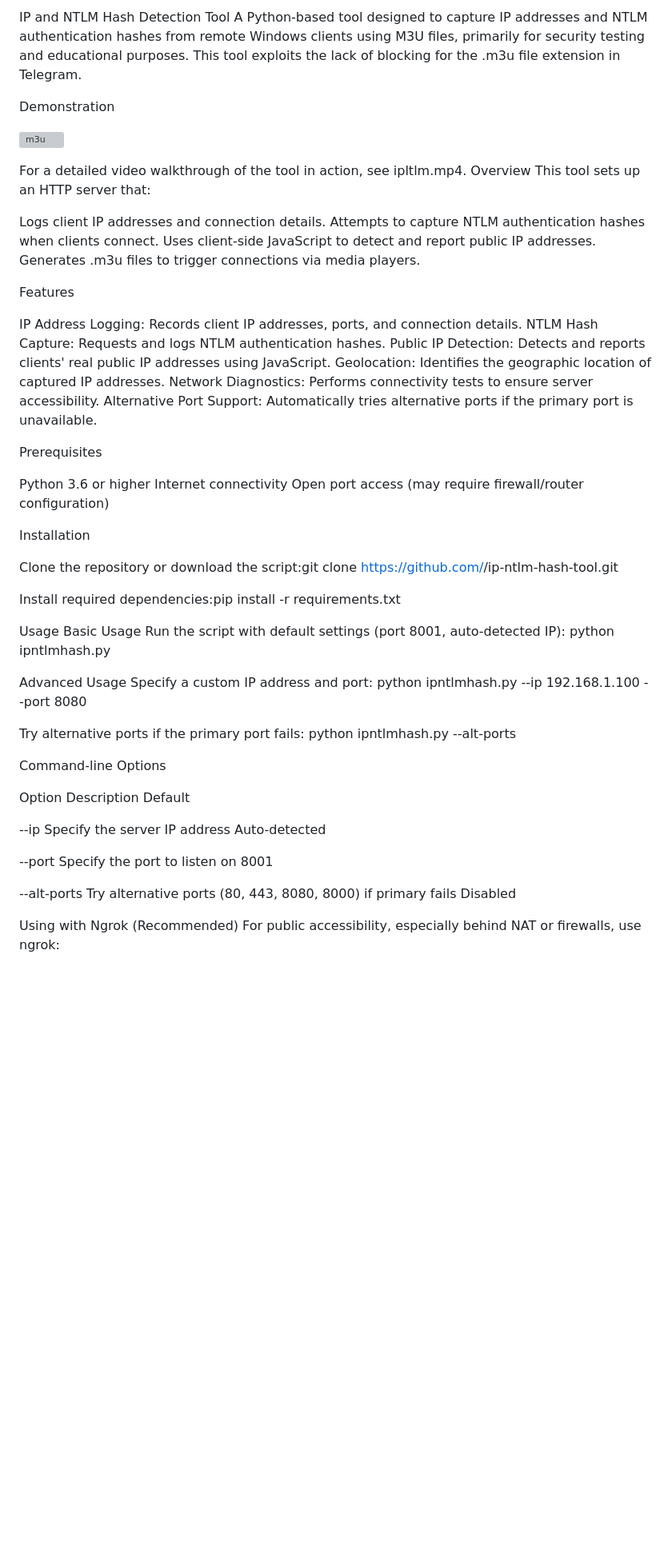
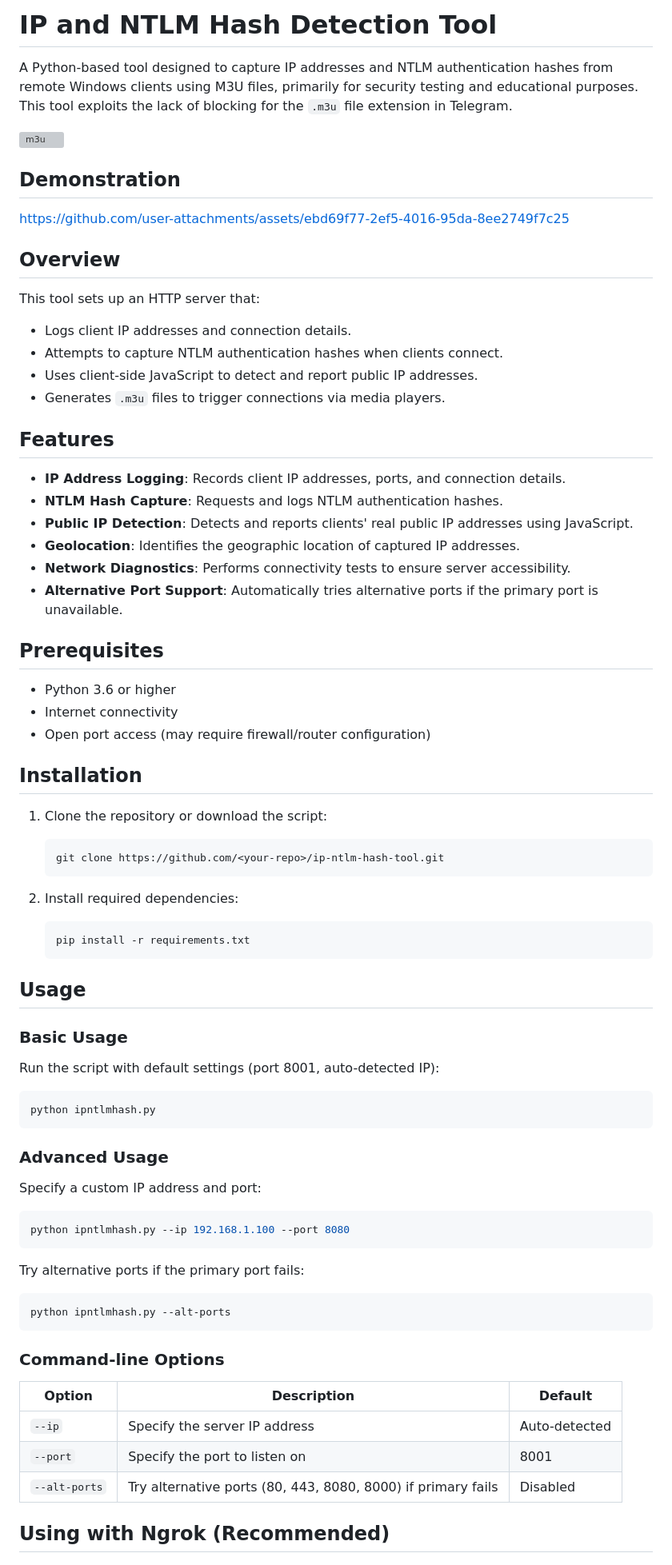
Before and after one commit to TorDotTaxi/Telegram, a Markdown page: README.md, the part around the change printed below. Shown: that part at 80% size. Drawn GitHub-style; blank space fills up the shorter version; grey boxes are pictures that could not be loaded.

````diff
--- a/README.md
+++ b/README.md
@@ -1,5 +1,4 @@
-IP and NTLM Hash Detection Tool
-A Python-based tool designed to capture IP addresses and NTLM authentication hashes from remote Windows clients using M3U files, primarily for security testing and educational purposes. This tool exploits the lack of blocking for the .m3u file extension in Telegram.
+# IP and NTLM Hash Detection Tool
 
-Demonstration
+A Python-based tool designed to capture IP addresses and NTLM authentication hashes from remote Windows clients using M3U files, primarily for security testing and educational purposes. This tool exploits the lack of blocking for the `.m3u` file extension in Telegram.
 
@@ -7,65 +6,79 @@ Demonstration
 
-For a detailed video walkthrough of the tool in action, see ipltlm.mp4.
-Overview
+## Demonstration
+
+https://github.com/user-attachments/assets/ebd69f77-2ef5-4016-95da-8ee2749f7c25
+
+## Overview
+
 This tool sets up an HTTP server that:
 
-Logs client IP addresses and connection details.
-Attempts to capture NTLM authentication hashes when clients connect.
-Uses client-side JavaScript to detect and report public IP addresses.
-Generates .m3u files to trigger connections via media players.
+- Logs client IP addresses and connection details.
+- Attempts to capture NTLM authentication hashes when clients connect.
+- Uses client-side JavaScript to detect and report public IP addresses.
+- Generates `.m3u` files to trigger connections via media players.
 
-Features
+## Features
 
-IP Address Logging: Records client IP addresses, ports, and connection details.
-NTLM Hash Capture: Requests and logs NTLM authentication hashes.
-Public IP Detection: Detects and reports clients' real public IP addresses using JavaScript.
-Geolocation: Identifies the geographic location of captured IP addresses.
-Network Diagnostics: Performs connectivity tests to ensure server accessibility.
-Alternative Port Support: Automatically tries alternative ports if the primary port is unavailable.
+- **IP Address Logging**: Records client IP addresses, ports, and connection details.
+- **NTLM Hash Capture**: Requests and logs NTLM authentication hashes.
+- **Public IP Detection**: Detects and reports clients' real public IP addresses using JavaScript.
+- **Geolocation**: Identifies the geographic location of captured IP addresses.
+- **Network Diagnostics**: Performs connectivity tests to ensure server accessibility.
+- **Alternative Port Support**: Automatically tries alternative ports if the primary port is unavailable.
 
-Prerequisites
+## Prerequisites
 
-Python 3.6 or higher
-Internet connectivity
-Open port access (may require firewall/router configuration)
+- Python 3.6 or higher
+- Internet connectivity
+- Open port access (may require firewall/router configuration)
 
-Installation
+## Installation
 
-Clone the repository or download the script:git clone https://github.com/<your-repo>/ip-ntlm-hash-tool.git
+1. Clone the repository or download the script:
 
-Install required dependencies:pip install -r requirements.txt
+   ```bash
+   git clone https://github.com/<your-repo>/ip-ntlm-hash-tool.git
+   ```
 
-Usage
-Basic Usage
+2. Install required dependencies:
+
+   ```bash
+   pip install -r requirements.txt
+   ```
+
+## Usage
+
+### Basic Usage
+
 Run the script with default settings (port 8001, auto-detected IP):
+
+```bash
 python ipntlmhash.py
+```
 
-Advanced Usage
+### Advanced Usage
+
 Specify a custom IP address and port:
+
+```bash
 python ipntlmhash.py --ip 192.168.1.100 --port 8080
+```
 
 Try alternative ports if the primary port fails:
+
+```bash
 python ipntlmhash.py --alt-ports
+```
 
-Command-line Options
+### Command-line Options
 
-Option
-Description
-Default
+| Option | Description | Default |
+| --- | --- | --- |
+| `--ip` | Specify the server IP address | Auto-detected |
+| `--port` | Specify the port to listen on | 8001 |
+| `--alt-ports` | Try alternative ports (80, 443, 8080, 8000) if primary fails | Disabled |
 
---ip
-Specify the server IP address
-Auto-detected
+## Using with Ngrok (Recommended)
 
---port
-Specify the port to listen on
-8001
-
---alt-ports
-Try alternative ports (80, 443, 8080, 8000) if primary fails
-Disabled
-
-
-Using with Ngrok (Recommended)
 For public accessibility, especially behind NAT or firewalls, use ngrok:
 
````
Also changed, not shown: other parts of README.md (+52 -34 lines).
